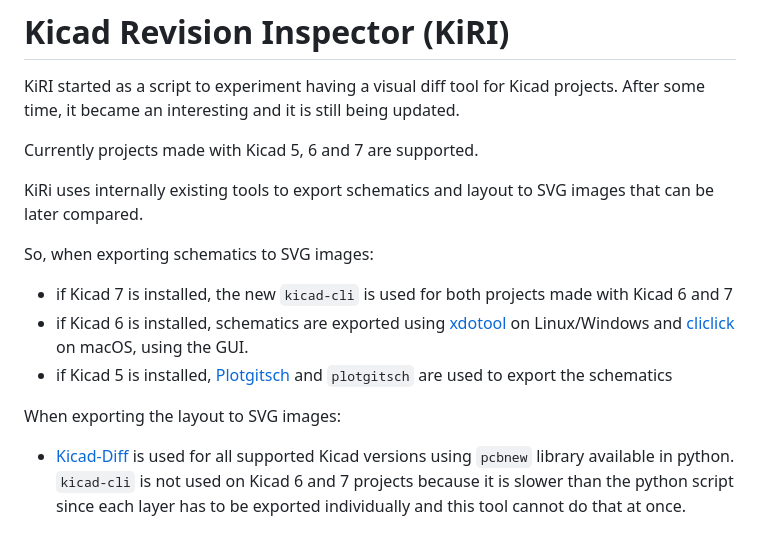
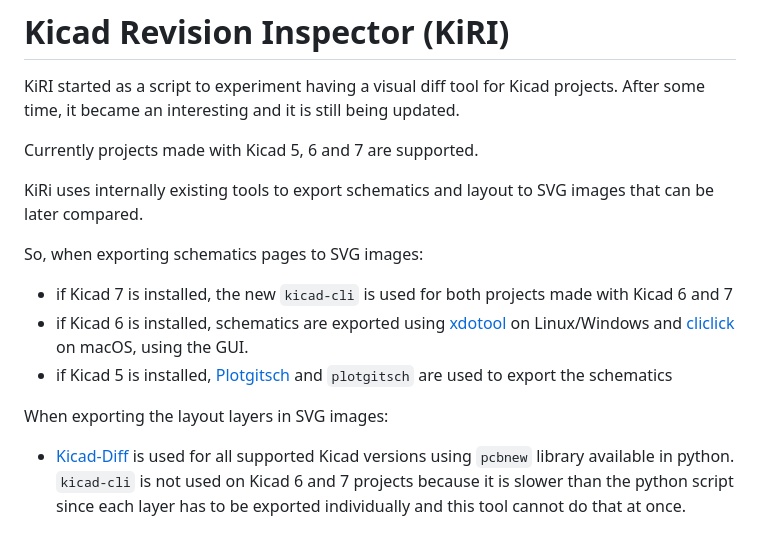
Before and after one commit to leoheck/kiri, a Markdown page: README.md, the part around the change. GitHub-like rendering.

```diff
--- a/README.md
+++ b/README.md
@@ -7,13 +7,13 @@ Currently projects made with Kicad 5, 6 and 7 are supported.
 
 KiRi uses internally existing tools to export schematics and layout to SVG images that can be later compared.
 
-So, when exporting schematics to SVG images:
+So, when exporting schematics pages to SVG images:
 
 - if Kicad 7 is installed, the new `kicad-cli` is used for both projects made with Kicad 6 and 7
 - if Kicad 6 is installed, schematics are exported using [xdotool](https://github.com/jordansissel/xdotool) on Linux/Windows and [cliclick](https://github.com/BlueM/cliclick) on macOS, using the GUI.
 - if Kicad 5 is installed, [Plotgitsch](https://github.com/jnavila/plotkicadsch) and `plotgitsch` are used to export the schematics
 
-When exporting the layout to SVG images:
+When exporting the layout layers in SVG images:
 
 - [Kicad-Diff](https://github.com/Gasman2014/KiCad-Diff) is used for all supported Kicad versions using `pcbnew` library available in python. `kicad-cli` is not used on Kicad 6 and 7 projects because it is slower than the python script since each layer has to be exported individually and this tool cannot do that at once.
 
```
